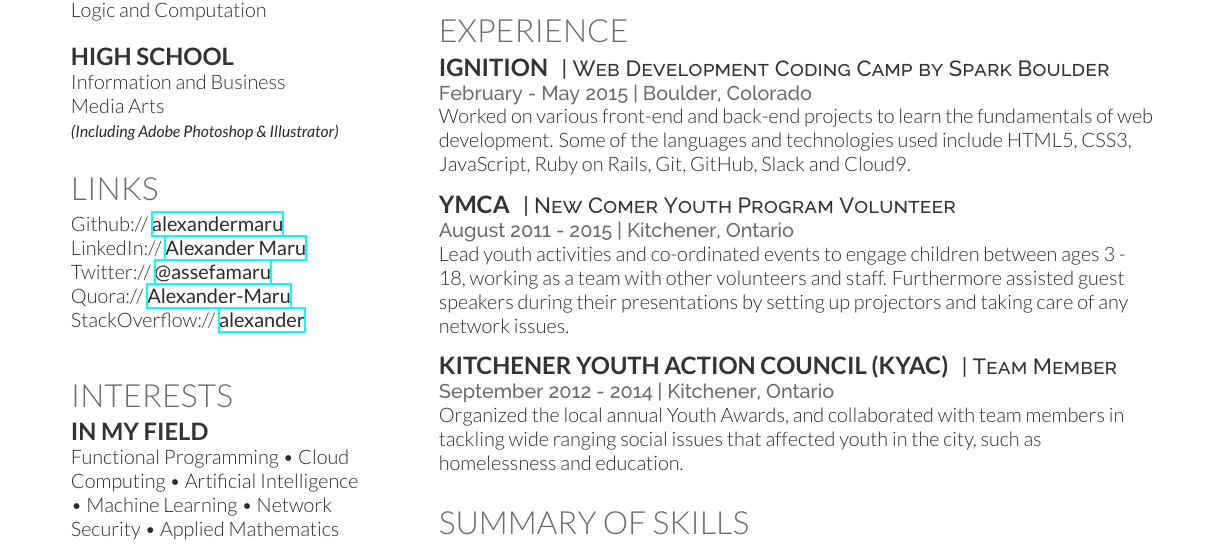
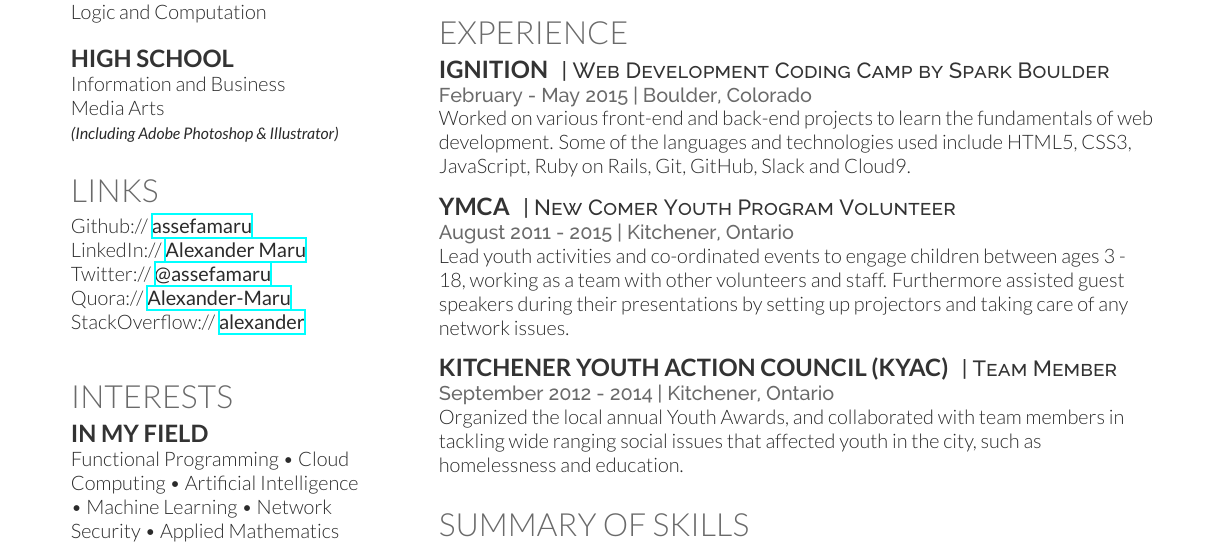
Before and after one commit to assefamaru/resume-3.0, a LaTeX CV (resume.tex): part of the page, cut so that both start at the same text. The pictures show the PDF file resume.pdf that the author committed with the source.

Commit message:
updated github username

```diff
--- a/resume.tex
+++ b/resume.tex
@@ -65,7 +65,7 @@ Media Arts \\
 
 \section{Links}
 
-Github:// \href{https://github.com/alexandermaru}{\bf alexandermaru} \\
+Github:// \href{https://github.com/assefamaru}{\bf assefamaru} \\
 LinkedIn:// \href{https://goo.gl/B7Jwf1}{\bf Alexander Maru} \\
 Twitter:// \href{https://twitter.com/assefamaru}{\bf @assefamaru} \\
 Quora:// \href{https://www.quora.com/Alexander-Maru}{\bf Alexander-Maru} \\
```
Also changed, not shown: resume.pdf.
